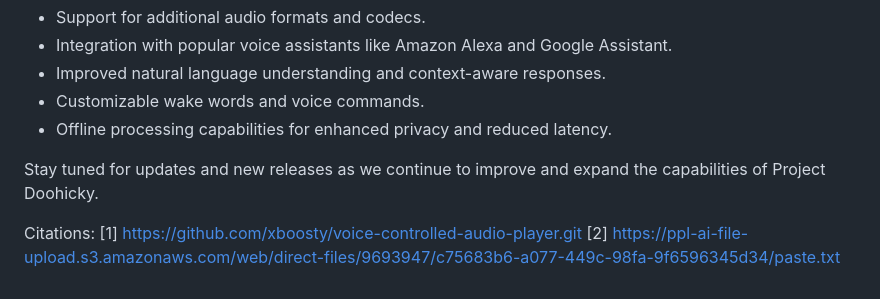
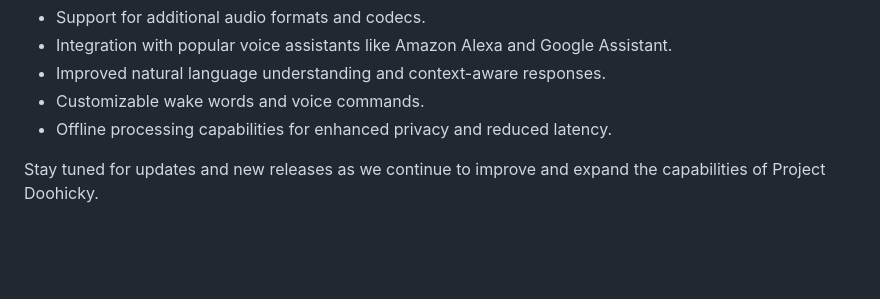
Before and after one commit to xboosty/voice-controlled-audio-player, a Markdown page: README.md, the part around the change. Drawn GitHub-style; blank space fills up the shorter version.

Commit message:
readme enhanced

```diff
--- a/README.md
+++ b/README.md
@@ -98,7 +98,3 @@ We have exciting plans for future enhancements to Project Doohicky, including:
 - Offline processing capabilities for enhanced privacy and reduced latency.
 
 Stay tuned for updates and new releases as we continue to improve and expand the capabilities of Project Doohicky.
-
-Citations:
-[1] https://github.com/xboosty/voice-controlled-audio-player.git
-[2] https://ppl-ai-file-upload.s3.amazonaws.com/web/direct-files/9693947/c75683b6-a077-449c-98fa-9f6596345d34/paste.txt
```
